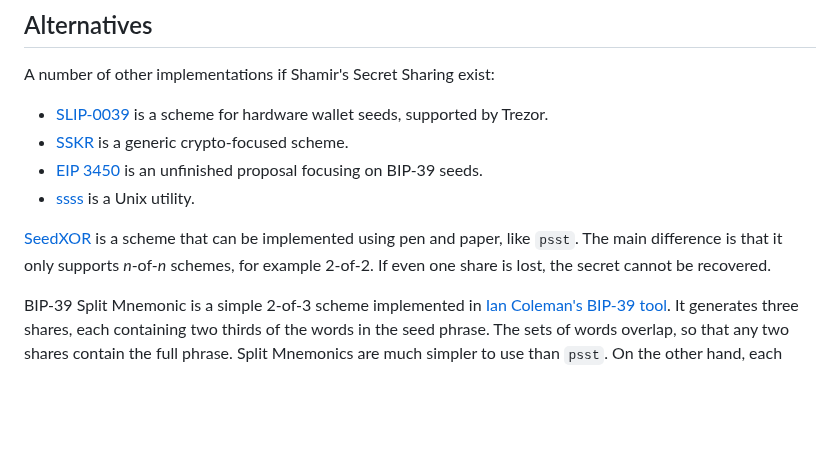
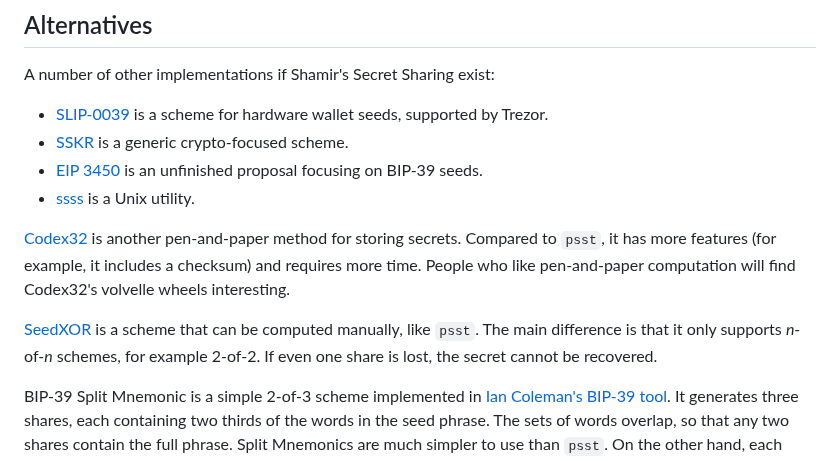
Before and after one commit to Sjlver/psst, a Markdown page: README.md, the part around the change. Rendered like a GitHub page; blank space fills up the shorter version.

Commit message:
Add a link to Codex32.

```diff
--- a/README.md
+++ b/README.md
@@ -56,10 +56,14 @@ A number of other implementations if Shamir's Secret Sharing exist:
   focusing on BIP-39 seeds.
 - [ssss](http://point-at-infinity.org/ssss/) is a Unix utility.
 
-[SeedXOR](https://seedxor.com/) is a scheme that can be implemented using pen
-and paper, like `psst`. The main difference is that it only supports _n_-of-_n_
-schemes, for example 2-of-2. If even one share is lost, the secret cannot be
-recovered.
+[Codex32](https://www.secretcodex32.com/) is another pen-and-paper method for
+storing secrets. Compared to `psst`, it has more features (for example, it
+includes a checksum) and requires more time. People who like pen-and-paper
+computation will find Codex32's volvelle wheels interesting.
+
+[SeedXOR](https://seedxor.com/) is a scheme that can be computed manually, like
+`psst`. The main difference is that it only supports _n_-of-_n_ schemes, for
+example 2-of-2. If even one share is lost, the secret cannot be recovered.
 
 BIP-39 Split Mnemonic is a simple 2-of-3 scheme implemented in
 [Ian Coleman's BIP-39 tool](https://iancoleman.io/bip39/). It generates three
```
